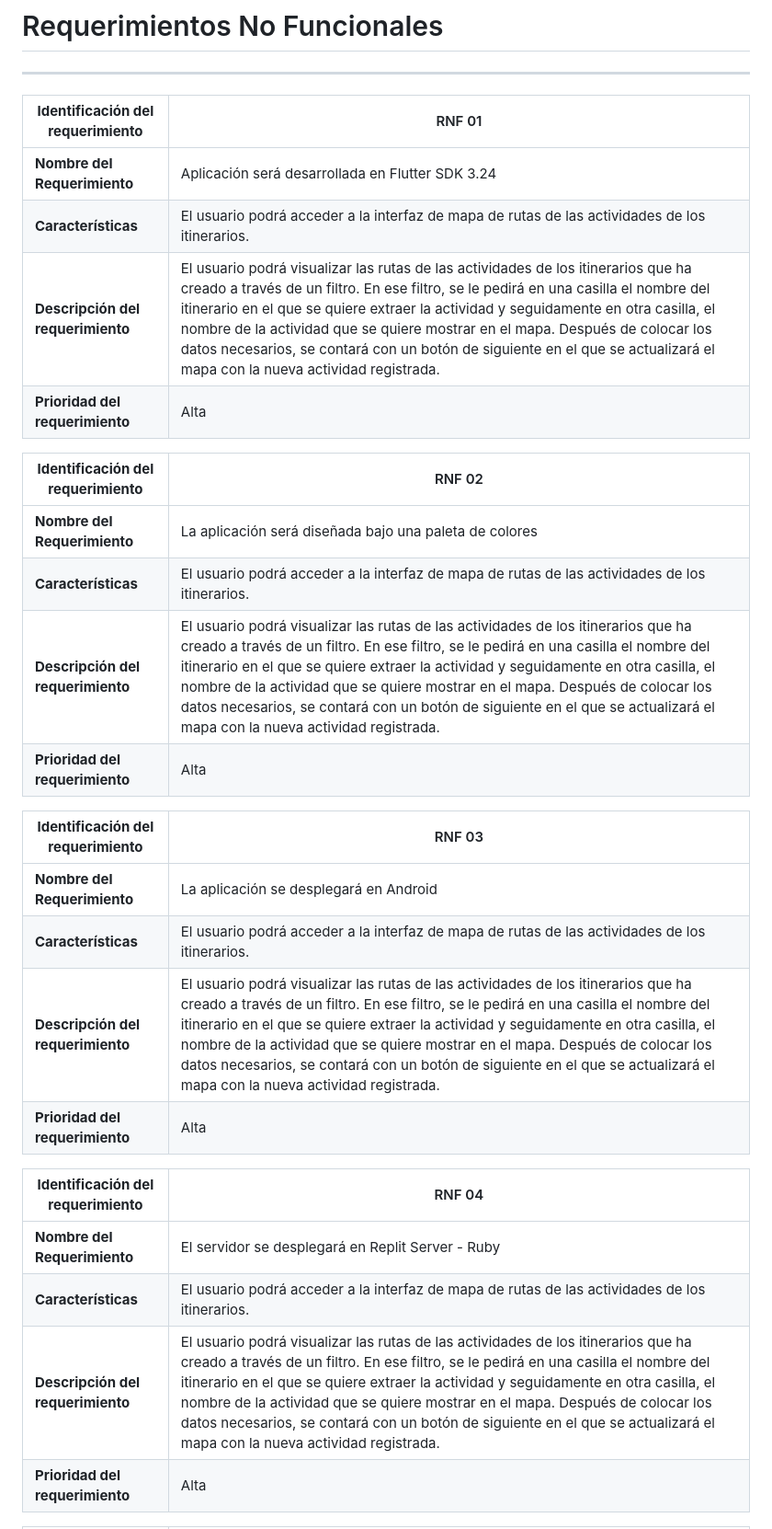
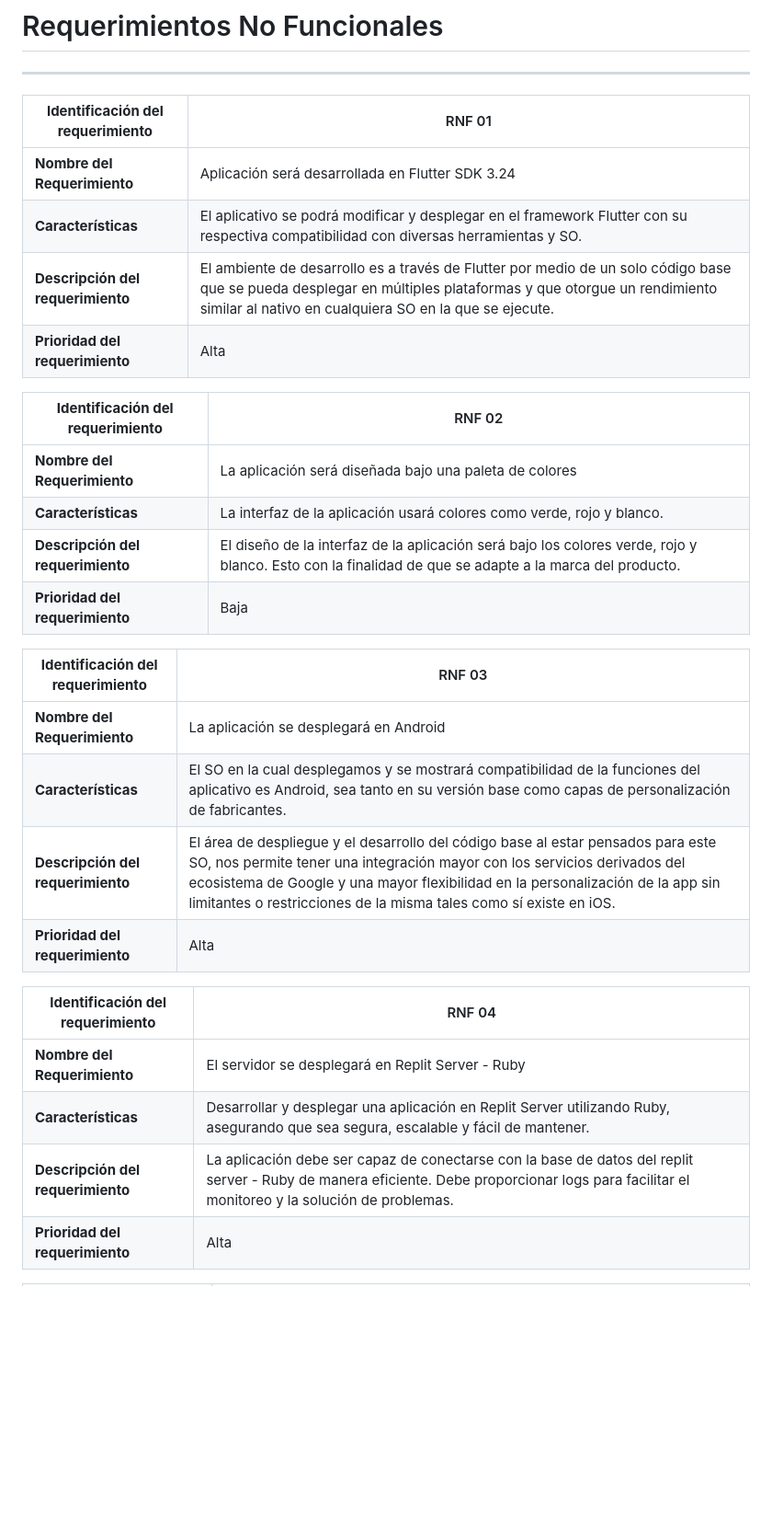
Before and after one commit to Ch4rt3/Jewelry-App, a Markdown page: README.md, the part around the change printed below. Shown: that part at 92% size. GitHub-like rendering; blank space fills up the shorter version.

Commit message:
requerimientos no funcionales

```diff
--- a/README.md
+++ b/README.md
@@ -105,29 +105,29 @@ VS Code es un editor de código fuente ligero y muy popular, ideal para desarrol
 | **Identificación del requerimiento** | RNF 01 |
 |--------------------------------------|---------|
 | **Nombre del Requerimiento**         | Aplicación será desarrollada en Flutter SDK 3.24 |
-| **Características**                  | El usuario podrá acceder a la interfaz de mapa de rutas de las actividades de los itinerarios. |
-| **Descripción del requerimiento**     | El usuario podrá visualizar las rutas de las actividades de los itinerarios que ha creado a través de un filtro. En ese filtro, se le pedirá en una casilla el nombre del itinerario en el que se quiere extraer la actividad y seguidamente en otra casilla, el nombre de la actividad que se quiere mostrar en el mapa. Después de colocar los datos necesarios, se contará con un botón de siguiente en el que se actualizará el mapa con la nueva actividad registrada. |
+| **Características**                  | El aplicativo se podrá modificar y desplegar en el framework Flutter con su respectiva compatibilidad con diversas herramientas y SO. |
+| **Descripción del requerimiento**     | El ambiente de desarrollo es a través de Flutter por medio de un solo código base que se pueda desplegar en múltiples plataformas y que otorgue un rendimiento similar al nativo en cualquiera SO en la que se ejecute. |
 | **Prioridad del requerimiento**       | Alta |
 
 | **Identificación del requerimiento** | RNF 02 |
 |--------------------------------------|---------|
 | **Nombre del Requerimiento**         | La aplicación será diseñada bajo una paleta de colores |
-| **Características**                  | El usuario podrá acceder a la interfaz de mapa de rutas de las actividades de los itinerarios. |
-| **Descripción del requerimiento**     | El usuario podrá visualizar las rutas de las actividades de los itinerarios que ha creado a través de un filtro. En ese filtro, se le pedirá en una casilla el nombre del itinerario en el que se quiere extraer la actividad y seguidamente en otra casilla, el nombre de la actividad que se quiere mostrar en el mapa. Después de colocar los datos necesarios, se contará con un botón de siguiente en el que se actualizará el mapa con la nueva actividad registrada. |
-| **Prioridad del requerimiento**       | Alta |
+| **Características**                  | La interfaz de la aplicación usará colores como verde, rojo y blanco. |
+| **Descripción del requerimiento**     | El diseño de la interfaz de la aplicación será bajo los colores verde, rojo y blanco. Esto con la finalidad de que se adapte a la marca del producto. |
+| **Prioridad del requerimiento**       | Baja |
 
 | **Identificación del requerimiento** | RNF 03 |
 |--------------------------------------|---------|
 | **Nombre del Requerimiento**         | La aplicación se desplegará en Android |
-| **Características**                  | El usuario podrá acceder a la interfaz de mapa de rutas de las actividades de los itinerarios. |
-| **Descripción del requerimiento**     | El usuario podrá visualizar las rutas de las actividades de los itinerarios que ha creado a través de un filtro. En ese filtro, se le pedirá en una casilla el nombre del itinerario en el que se quiere extraer la actividad y seguidamente en otra casilla, el nombre de la actividad que se quiere mostrar en el mapa. Después de colocar los datos necesarios, se contará con un botón de siguiente en el que se actualizará el mapa con la nueva actividad registrada. |
+| **Características**                  | El SO en la cual desplegamos y se mostrará compatibilidad de la  funciones del aplicativo es Android, sea tanto en su versión base como capas de personalización de fabricantes. |
+| **Descripción del requerimiento**     | El área de despliegue y el desarrollo del código base al estar pensados para este SO, nos permite tener una integración mayor con los servicios derivados del ecosistema de Google y una mayor flexibilidad en la personalización de la app sin limitantes o restricciones de la misma tales como sí existe en iOS. |
 | **Prioridad del requerimiento**       | Alta |
 
 | **Identificación del requerimiento** | RNF 04 |
 |--------------------------------------|---------|
 | **Nombre del Requerimiento**         | El servidor se desplegará en Replit Server - Ruby |
-| **Características**                  | El usuario podrá acceder a la interfaz de mapa de rutas de las actividades de los itinerarios. |
-| **Descripción del requerimiento**     | El usuario podrá visualizar las rutas de las actividades de los itinerarios que ha creado a través de un filtro. En ese filtro, se le pedirá en una casilla el nombre del itinerario en el que se quiere extraer la actividad y seguidamente en otra casilla, el nombre de la actividad que se quiere mostrar en el mapa. Después de colocar los datos necesarios, se contará con un botón de siguiente en el que se actualizará el mapa con la nueva actividad registrada. |
+| **Características**                  | Desarrollar y desplegar una aplicación en Replit Server utilizando Ruby, asegurando que sea segura, escalable y fácil de mantener. |
+| **Descripción del requerimiento**     | La aplicación debe ser capaz de conectarse con la base de datos del replit server - Ruby de manera eficiente. Debe proporcionar logs para facilitar el monitoreo y la solución de problemas. |
 | **Prioridad del requerimiento**       | Alta |
 
 | **Identificación del requerimiento** | RNF 05 |
```
Also changed, not shown: other parts of README.md (+5 -5 lines).
